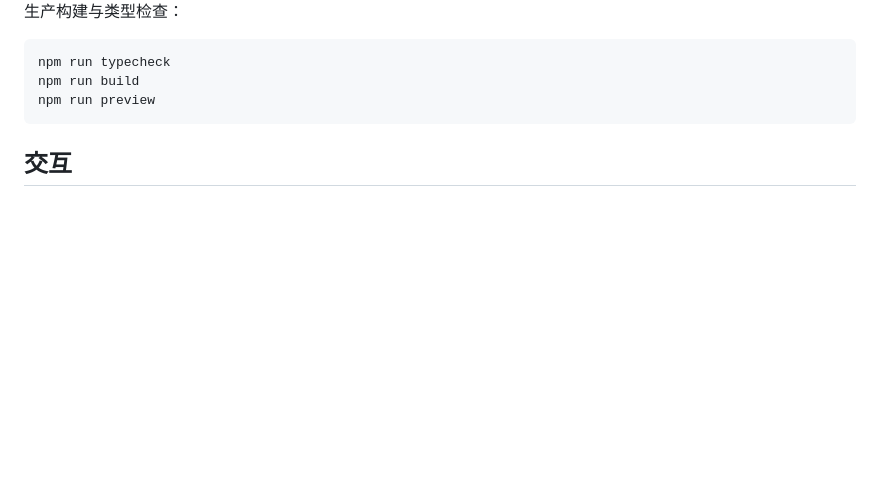
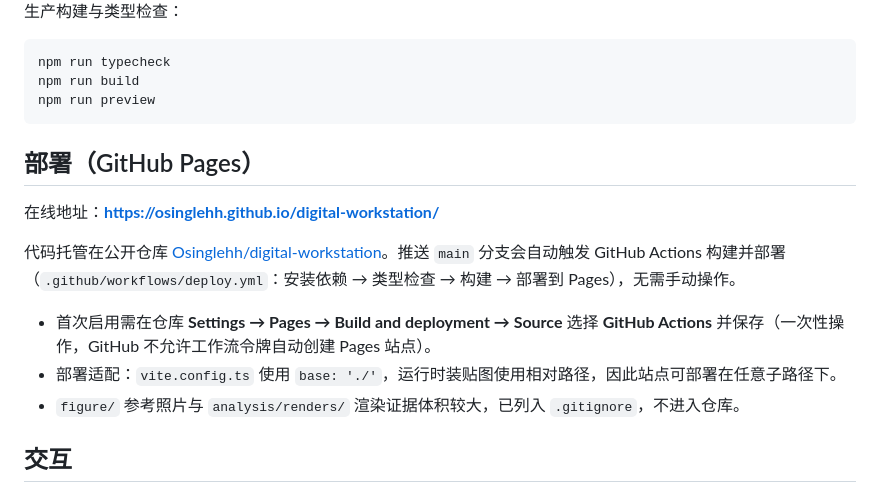
Before and after one commit to Osinglehh/digital-workstation, a Markdown page: README.md, the part around the change. GitHub-like rendering; blank space fills up the shorter version.

````diff
--- a/README.md
+++ b/README.md
@@ -22,6 +22,16 @@ npm run typecheck
 npm run build
 npm run preview
 ```
+
+## 部署（GitHub Pages）
+
+在线地址：**https://osinglehh.github.io/digital-workstation/**
+
+代码托管在公开仓库 [Osinglehh/digital-workstation](https://github.com/Osinglehh/digital-workstation)。推送 `main` 分支会自动触发 GitHub Actions 构建并部署（`.github/workflows/deploy.yml`：安装依赖 → 类型检查 → 构建 → 部署到 Pages），无需手动操作。
+
+- 首次启用需在仓库 **Settings → Pages → Build and deployment → Source** 选择 **GitHub Actions** 并保存（一次性操作，GitHub 不允许工作流令牌自动创建 Pages 站点）。
+- 部署适配：`vite.config.ts` 使用 `base: './'`，运行时装贴图使用相对路径，因此站点可部署在任意子路径下。
+- `figure/` 参考照片与 `analysis/renders/` 渲染证据体积较大，已列入 `.gitignore`，不进入仓库。
 
 ## 交互
 
````
Also changed, not shown: AGENTS.md (+14 -5 lines).
